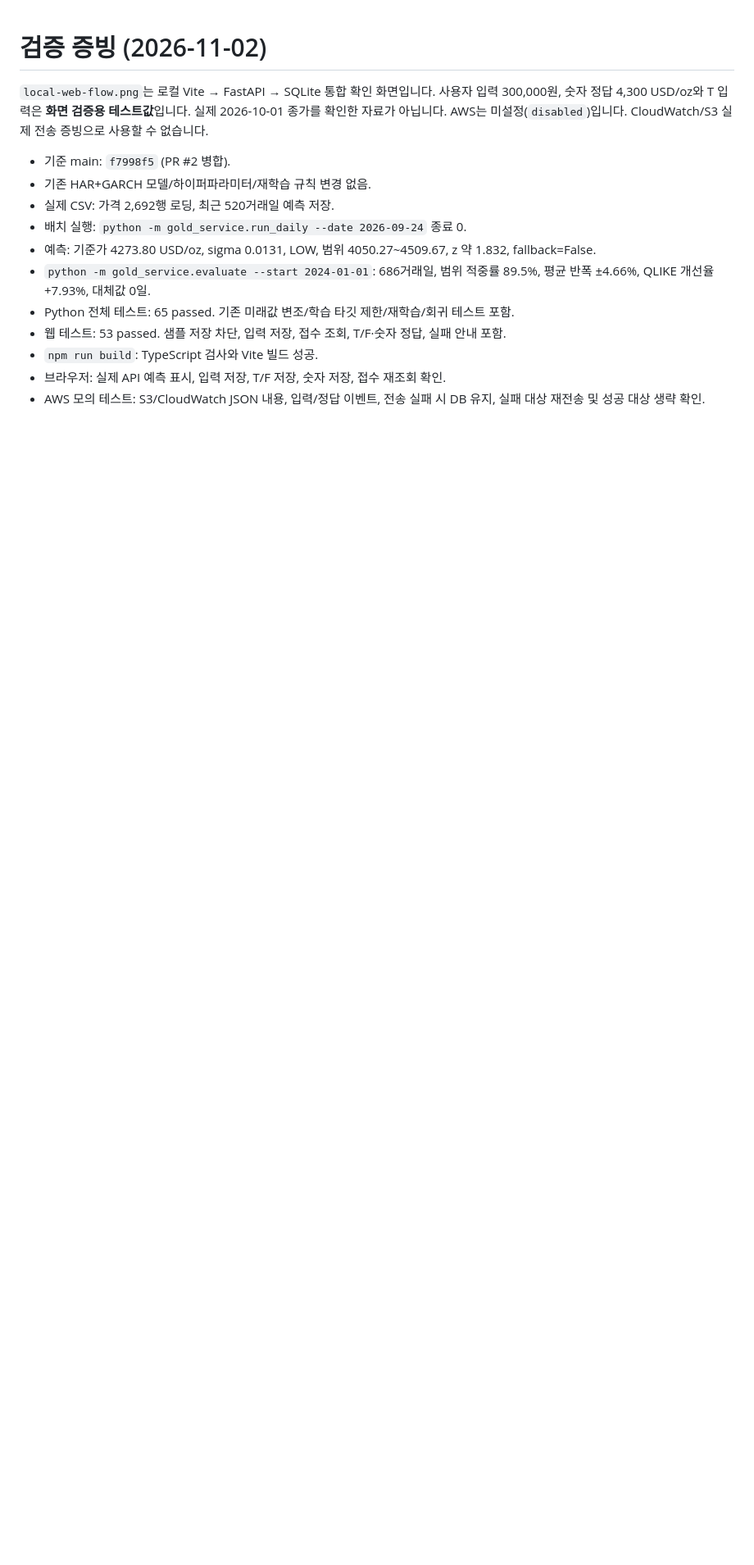
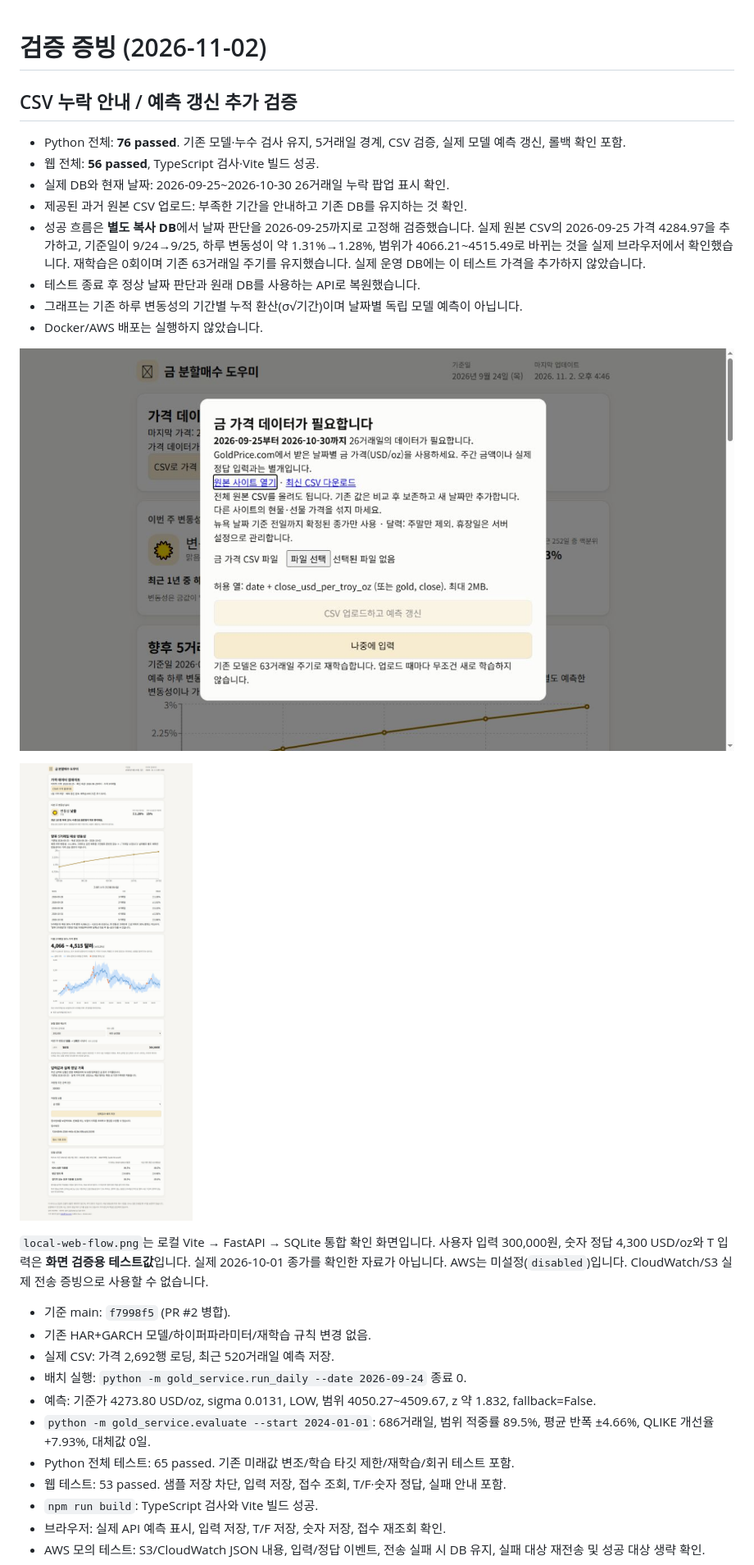
Before and after one commit to kjh3847/gold-price-forecast, a Markdown page: docs/evidence/README.md, the part around the change. Shown at 82% size. Drawn GitHub-style; pictures changed too: docs/evidence/csv-needed-popup.png (added), docs/evidence/csv-upload-success-test.png (added); blank space fills up the shorter version.

```diff
--- a/docs/evidence/README.md
+++ b/docs/evidence/README.md
@@ -1,4 +1,22 @@
 # 검증 증빙 (2026-11-02)
+
+## CSV 누락 안내 / 예측 갱신 추가 검증
+
+- Python 전체: **76 passed**. 기존 모델·누수 검사 유지, 5거래일 경계, CSV 검증, 실제 모델 예측 갱신, 롤백 확인 포함.
+- 웹 전체: **56 passed**, TypeScript 검사·Vite 빌드 성공.
+- 실제 DB와 현재 날짜: 2026-09-25~2026-10-30 26거래일 누락 팝업 표시 확인.
+- 제공된 과거 원본 CSV 업로드: 부족한 기간을 안내하고 기존 DB를 유지하는 것 확인.
+- 성공 흐름은 **별도 복사 DB**에서 날짜 판단을 2026-09-25까지로 고정해 검증했습니다.
+  실제 원본 CSV의 2026-09-25 가격 4284.97을 추가하고, 기준일이 9/24→9/25,
+  하루 변동성이 약 1.31%→1.28%, 범위가 4066.21~4515.49로 바뀌는 것을 실제 브라우저에서 확인했습니다.
+  재학습은 0회이며 기존 63거래일 주기를 유지했습니다. 실제 운영 DB에는 이 테스트 가격을 추가하지 않았습니다.
+- 테스트 종료 후 정상 날짜 판단과 원래 DB를 사용하는 API로 복원했습니다.
+- 그래프는 기존 하루 변동성의 기간별 누적 환산(σ√기간)이며 날짜별 독립 모델 예측이 아닙니다.
+- Docker/AWS 배포는 실행하지 않았습니다.
+
+![실제 날짜 기준 누락 팝업](csv-needed-popup.png)
+
+![복사 DB에서 원본 CSV 업로드 성공](csv-upload-success-test.png)
 
 `local-web-flow.png`는 로컬 Vite → FastAPI → SQLite 통합 확인 화면입니다.
 사용자 입력 300,000원, 숫자 정답 4,300 USD/oz와 T 입력은 **화면 검증용 테스트값**입니다.
```
Also changed, not shown: README.md (+39 -0 lines), 13 other files.
